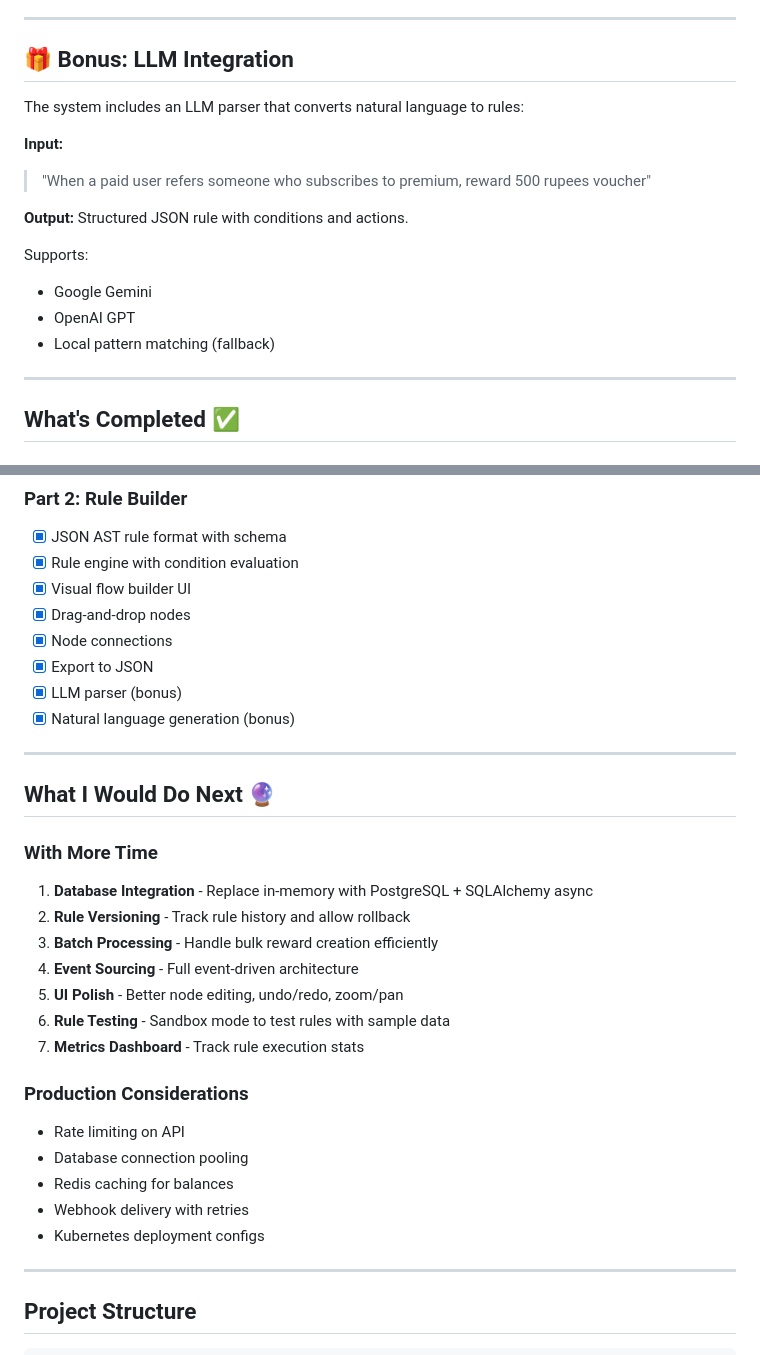
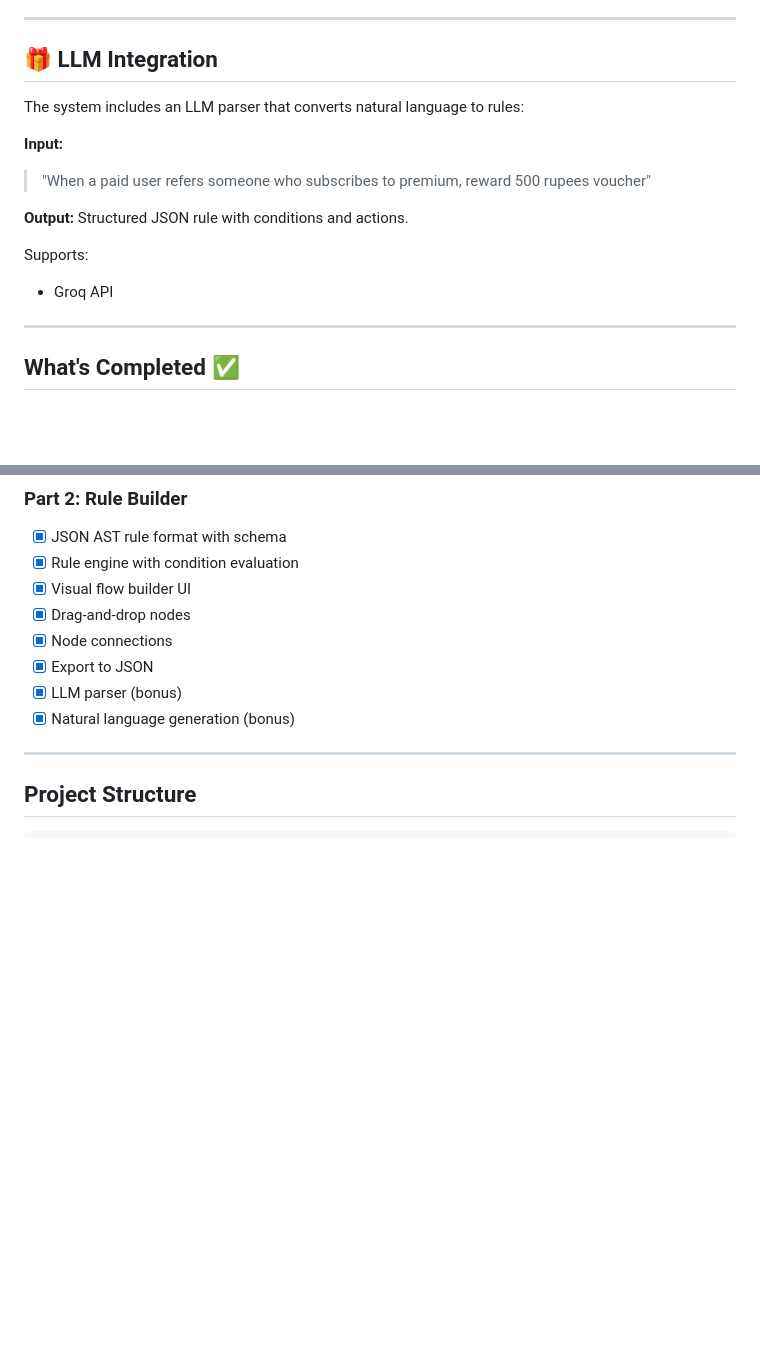
Before and after one commit to yash-G-22/Referral-Rule-Builder, a Markdown page: README.md, 2 parts joined by grey strips. Rendered like a GitHub page; blank space fills up the shorter version.

```diff
--- a/README.md
+++ b/README.md
@@ -176,7 +176,7 @@ Net Balance:      ₹0
 
 ---
 
-## 🎁 Bonus: LLM Integration
+## 🎁 LLM Integration
 
 The system includes an LLM parser that converts natural language to rules:
 
@@ -186,9 +186,7 @@ The system includes an LLM parser that converts natural language to rules:
 **Output:** Structured JSON rule with conditions and actions.
 
 Supports:
-- Google Gemini
-- OpenAI GPT
-- Local pattern matching (fallback)
+- Groq API
 
 ---
 
@@ -213,26 +211,6 @@ Supports:
 - [x] Export to JSON
 - [x] LLM parser (bonus)
 - [x] Natural language generation (bonus)
-
----
-
-## What I Would Do Next 🔮
-
-### With More Time
-1. **Database Integration** - Replace in-memory with PostgreSQL + SQLAlchemy async
-2. **Rule Versioning** - Track rule history and allow rollback
-3. **Batch Processing** - Handle bulk reward creation efficiently
-4. **Event Sourcing** - Full event-driven architecture
-5. **UI Polish** - Better node editing, undo/redo, zoom/pan
-6. **Rule Testing** - Sandbox mode to test rules with sample data
-7. **Metrics Dashboard** - Track rule execution stats
-
-### Production Considerations
-- Rate limiting on API
-- Database connection pooling
-- Redis caching for balances
-- Webhook delivery with retries
-- Kubernetes deployment configs
 
 ---
 
```
